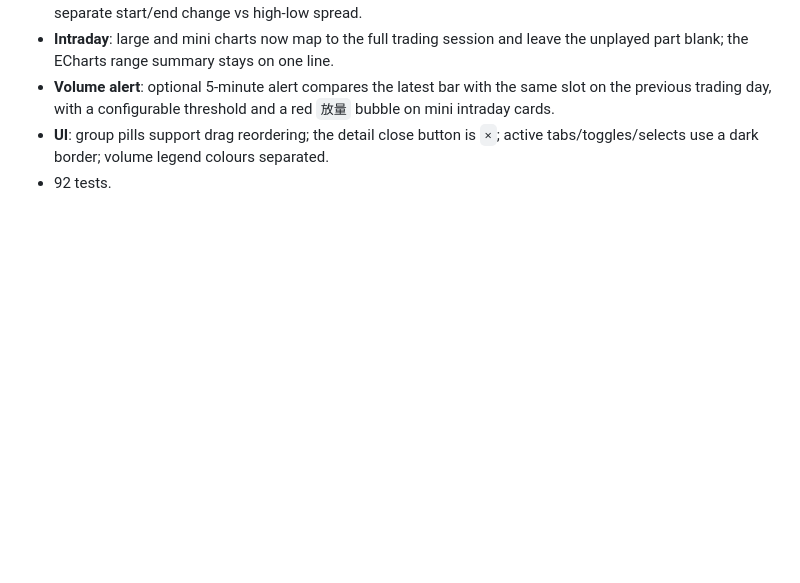
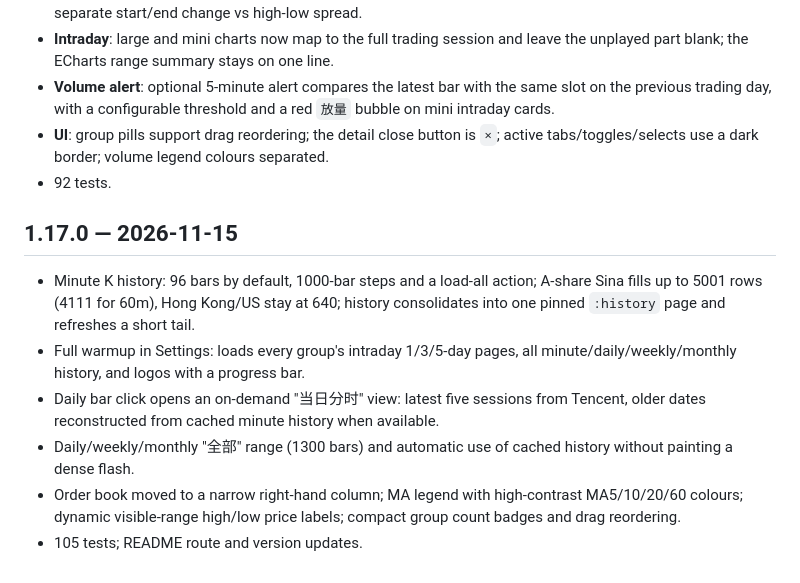
Before and after one commit to mimidor/dsh-stock-dock, a Markdown page: CHANGELOG.md, the part around the change. GitHub-like rendering; blank space fills up the shorter version.

```diff
--- a/CHANGELOG.md
+++ b/CHANGELOG.md
@@ -730,3 +730,20 @@ Local commit only; not pushed.
 - **UI**: group pills support drag reordering; the detail close button is `×`;
   active tabs/toggles/selects use a dark border; volume legend colours separated.
 - 92 tests.
+
+
+## 1.17.0 — 2026-11-15
+
+- Minute K history: 96 bars by default, 1000-bar steps and a load-all action;
+  A-share Sina fills up to 5001 rows (4111 for 60m), Hong Kong/US stay at 640;
+  history consolidates into one pinned `:history` page and refreshes a short tail.
+- Full warmup in Settings: loads every group's intraday 1/3/5-day pages, all
+  minute/daily/weekly/monthly history, and logos with a progress bar.
+- Daily bar click opens an on-demand "当日分时" view: latest five sessions from
+  Tencent, older dates reconstructed from cached minute history when available.
+- Daily/weekly/monthly "全部" range (1300 bars) and automatic use of cached
+  history without painting a dense flash.
+- Order book moved to a narrow right-hand column; MA legend with high-contrast
+  MA5/10/20/60 colours; dynamic visible-range high/low price labels; compact
+  group count badges and drag reordering.
+- 105 tests; README route and version updates.
```
Also changed, not shown: README.en.md (+1 -1 lines), README.md (+2 -2 lines), docs/screenshots/day-trend-guide.png (added), docs/screenshots/detail-kline.png, docs/screenshots/detail.png, docs/screenshots/dock.png, docs/screenshots/settings.png, 2 other files.
